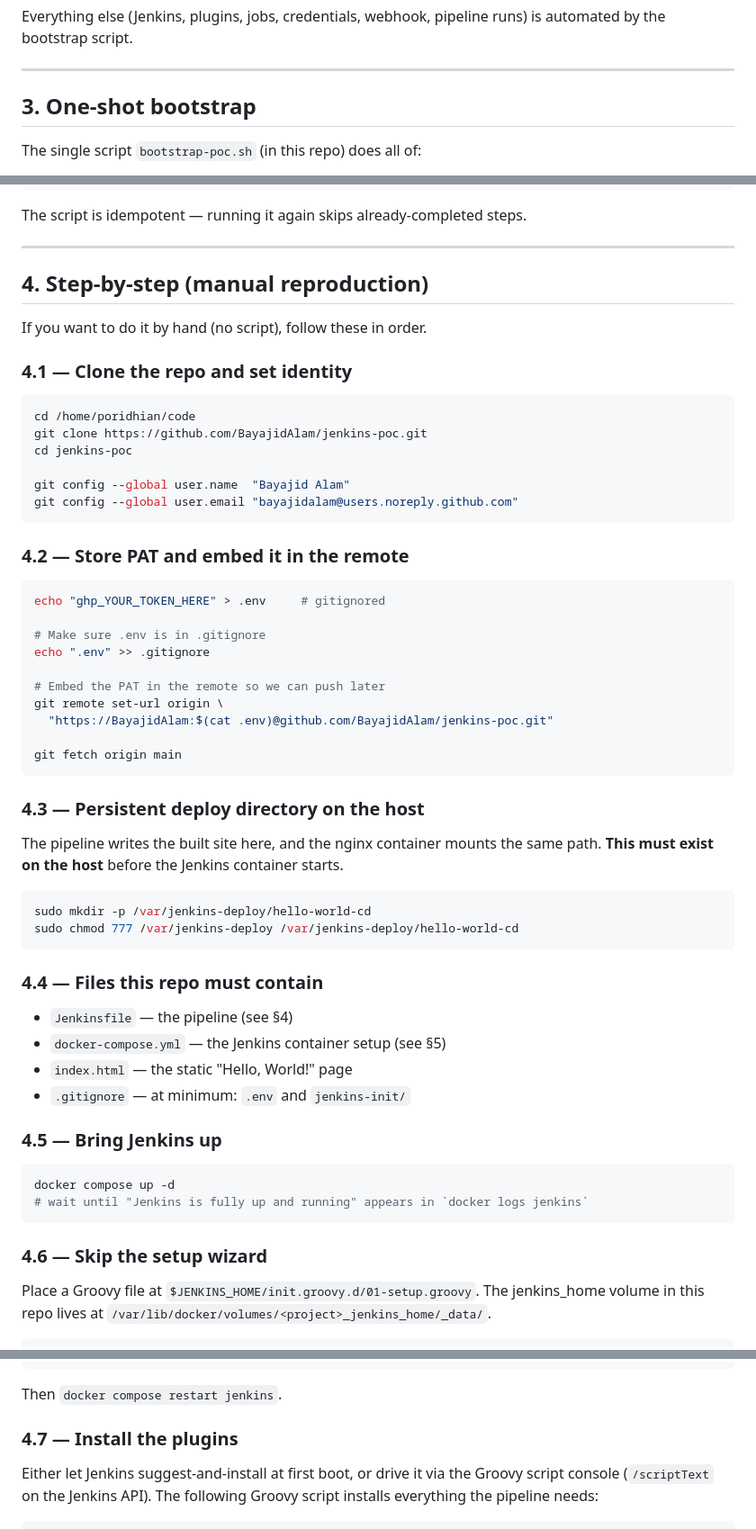
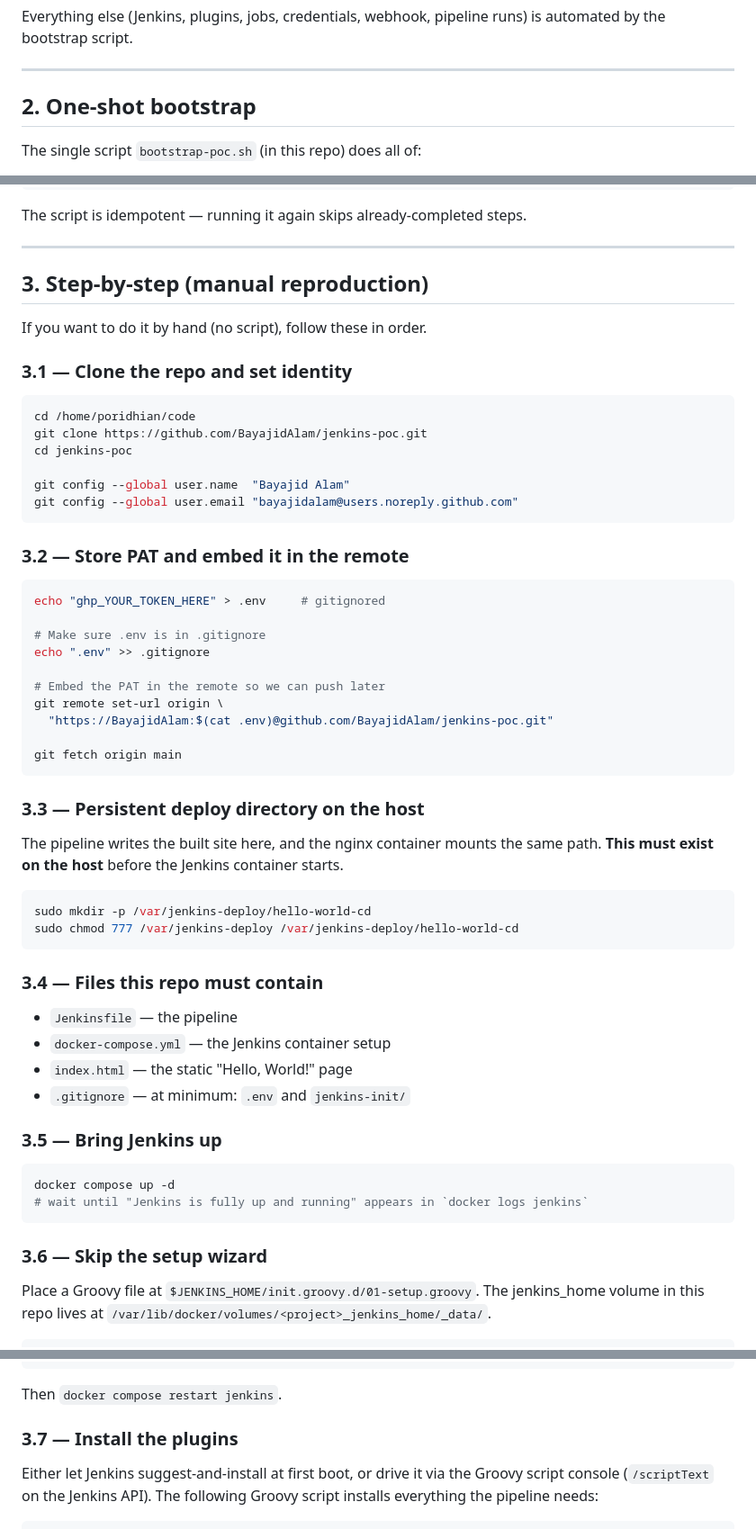
Before and after one commit to BayajidAlam/jenkins-poc, a Markdown page: RUNBOOK.md, 3 parts joined by grey strips. Shown at 90% size. Drawn GitHub-style.

````diff
--- a/RUNBOOK.md
+++ b/RUNBOOK.md
@@ -76,8 +44,7 @@ runs) is automated by the bootstrap script.
 
 ---
 
-## 3. One-shot bootstrap
-
+## 2. One-shot bootstrap
 The single script `bootstrap-poc.sh` (in this repo) does all of:
 
 1. Clones the GitHub repo
@@ -109,11 +76,10 @@ The script is idempotent — running it again skips already-completed steps.
 
 ---
 
-## 4. Step-by-step (manual reproduction)
-
+## 3. Step-by-step (manual reproduction)
 If you want to do it by hand (no script), follow these in order.
 
-### 4.1 — Clone the repo and set identity
+### 3.1 — Clone the repo and set identity
 
 ```bash
 cd /home/poridhian/code
@@ -124,7 +90,7 @@ git config --global user.name  "Bayajid Alam"
 git config --global user.email "bayajidalam@users.noreply.github.com"
 ```
 
-### 4.2 — Store PAT and embed it in the remote
+### 3.2 — Store PAT and embed it in the remote
 
 ```bash
 echo "ghp_YOUR_TOKEN_HERE" > .env     # gitignored
@@ -139,7 +105,7 @@ git remote set-url origin \
 git fetch origin main
 ```
 
-### 4.3 — Persistent deploy directory on the host
+### 3.3 — Persistent deploy directory on the host
 
 The pipeline writes the built site here, and the nginx container
 mounts the same path. **This must exist on the host** before the
@@ -150,21 +116,21 @@ sudo mkdir -p /var/jenkins-deploy/hello-world-cd
 sudo chmod 777 /var/jenkins-deploy /var/jenkins-deploy/hello-world-cd
 ```
 
-### 4.4 — Files this repo must contain
+### 3.4 — Files this repo must contain
 
-- `Jenkinsfile`        — the pipeline (see §4)
-- `docker-compose.yml` — the Jenkins container setup (see §5)
+- `Jenkinsfile`        — the pipeline
+- `docker-compose.yml` — the Jenkins container setup
 - `index.html`         — the static "Hello, World!" page
 - `.gitignore`         — at minimum: `.env` and `jenkins-init/`
 
-### 4.5 — Bring Jenkins up
+### 3.5 — Bring Jenkins up
 
 ```bash
 docker compose up -d
 # wait until "Jenkins is fully up and running" appears in `docker logs jenkins`
 ```
 
-### 4.6 — Skip the setup wizard
+### 3.6 — Skip the setup wizard
 
 Place a Groovy file at `$JENKINS_HOME/init.groovy.d/01-setup.groovy`.
 The jenkins_home volume in this repo lives at
@@ -200,7 +166,7 @@ docker run --rm \
 
 Then `docker compose restart jenkins`.
 
-### 4.7 — Install the plugins
+### 3.7 — Install the plugins
 
 Either let Jenkins suggest-and-install at first boot, or drive it via
 the Groovy script console (`/scriptText` on the Jenkins API). The
````
Also changed, not shown: other parts of RUNBOOK.md (+57 -62 lines).
